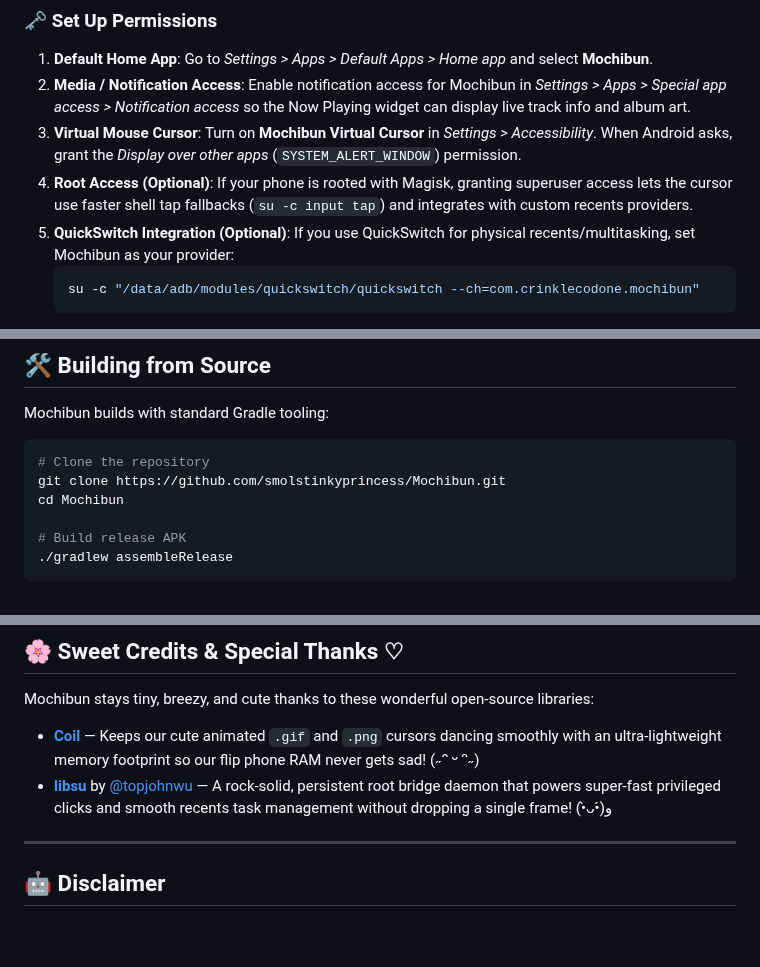
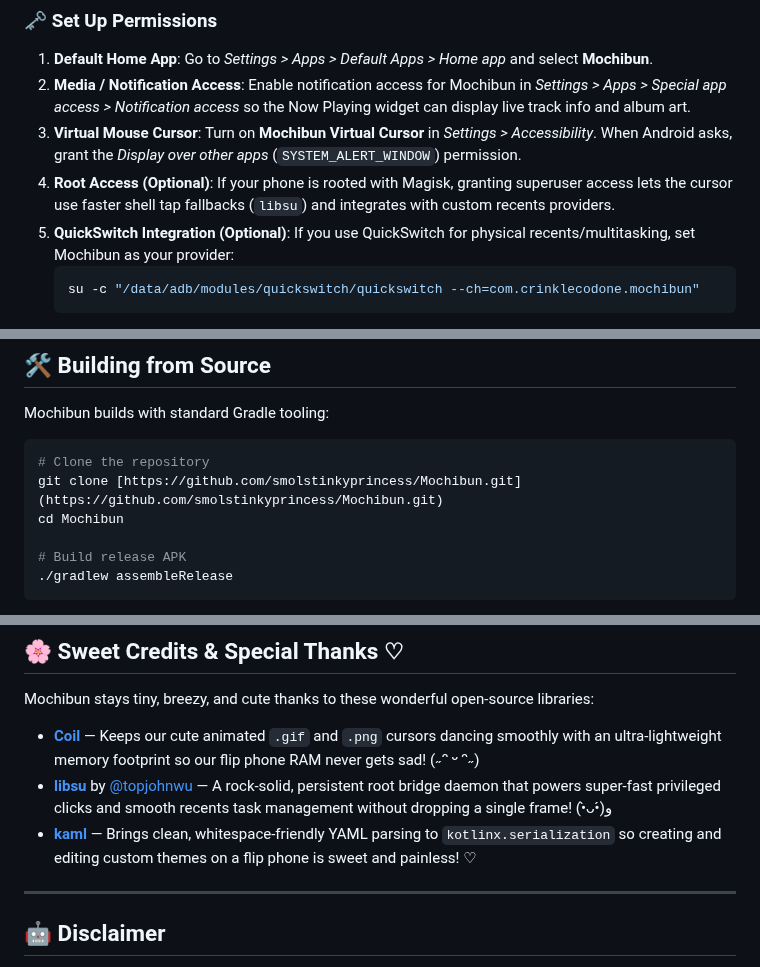
Before and after one commit to smolstinkyprincess/Mochibun, a Markdown page: README.md, 3 parts joined by grey strips. GitHub-like rendering; blank space fills up the shorter version.

````diff
--- a/README.md
+++ b/README.md
@@ -57,7 +105,7 @@ Mochibun is tuned to run smoothly on modest flip phone hardware:
 1. **Default Home App**: Go to *Settings > Apps > Default Apps > Home app* and select **Mochibun**.
 2. **Media / Notification Access**: Enable notification access for Mochibun in *Settings > Apps > Special app access > Notification access* so the Now Playing widget can display live track info and album art.
 3. **Virtual Mouse Cursor**: Turn on **Mochibun Virtual Cursor** in *Settings > Accessibility*. When Android asks, grant the *Display over other apps* (`SYSTEM_ALERT_WINDOW`) permission.
-4. **Root Access (Optional)**: If your phone is rooted with Magisk, granting superuser access lets the cursor use faster shell tap fallbacks (`su -c input tap`) and integrates with custom recents providers.
+4. **Root Access (Optional)**: If your phone is rooted with Magisk, granting superuser access lets the cursor use faster shell tap fallbacks (`libsu`) and integrates with custom recents providers.
 5. **QuickSwitch Integration (Optional)**: If you use QuickSwitch for physical recents/multitasking, set Mochibun as your provider:
    ```bash
    su -c "/data/adb/modules/quickswitch/quickswitch --ch=com.crinklecodone.mochibun"
@@ -83,7 +131,7 @@ Mochibun builds with standard Gradle tooling:
 
 ```bash
 # Clone the repository
-git clone https://github.com/smolstinkyprincess/Mochibun.git
+git clone [https://github.com/smolstinkyprincess/Mochibun.git](https://github.com/smolstinkyprincess/Mochibun.git)
 cd Mochibun
 
 # Build release APK
@@ -100,6 +148,7 @@ Mochibun stays tiny, breezy, and cute thanks to these wonderful open-source libr
 
 - **[Coil](https://github.com/coil-kt/coil)** — Keeps our cute animated `.gif` and `.png` cursors dancing smoothly with an ultra-lightweight memory footprint so our flip phone RAM never gets sad! (˶ᵔ ᵕ ᵔ˶)
 - **[libsu](https://github.com/topjohnwu/libsu)** by [@topjohnwu](https://github.com/topjohnwu) — A rock-solid, persistent root bridge daemon that powers super-fast privileged clicks and smooth recents task management without dropping a single frame! (•̀ᴗ•́)و
+- **[kaml](https://github.com/charleskorn/kaml)** — Brings clean, whitespace-friendly YAML parsing to `kotlinx.serialization` so creating and editing custom themes on a flip phone is sweet and painless! ♡
 
 ---
 
````
Also changed, not shown: other parts of README.md (+49 -1 lines).
